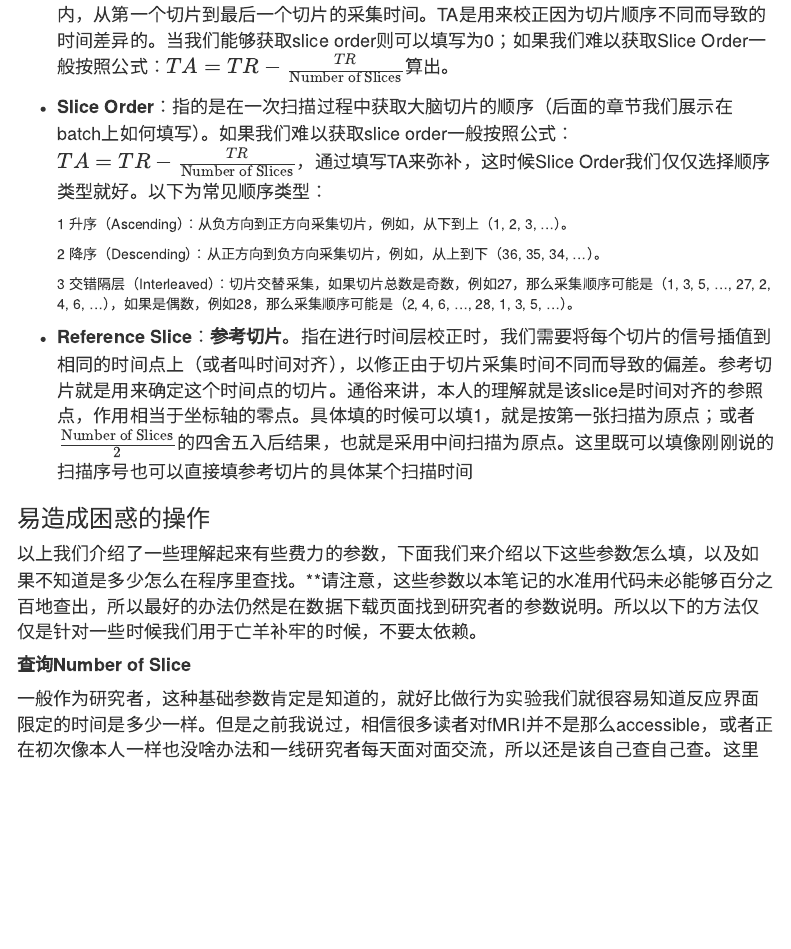
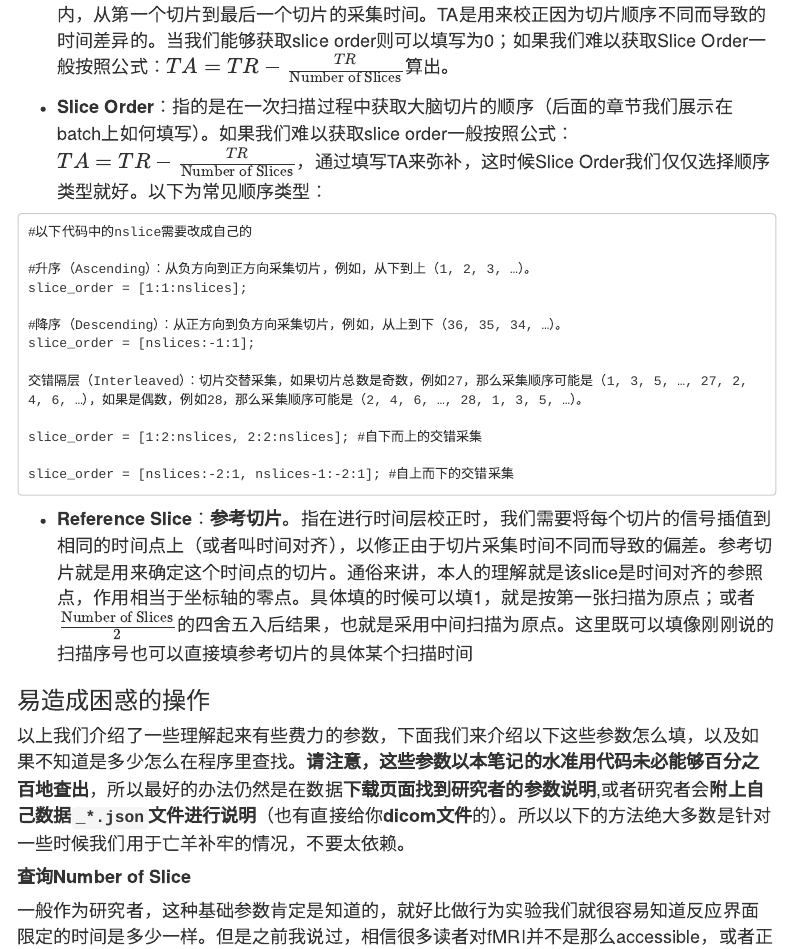
Before and after one commit to Harmuor/spm_notes, an R Markdown document (pre_processing_Vol1/spm_pre_processing_Vol1.Rmd): the page in a window 1100 px wide, from 11640 px down. Rendered offline with R 4.5, knitr and Pandoc, with nearby package versions; menus at the side of the page are left out.

Commit message:
预处理 卷1 第8次提交 更正了参数填写事项

````diff
--- a/pre_processing_Vol1/spm_pre_processing_Vol1.Rmd
+++ b/pre_processing_Vol1/spm_pre_processing_Vol1.Rmd
@@ -228,18 +228,29 @@ disp(V.dim) % 显示变量“V”中存储的nii文件的维度信息
 代表的是采集时间（Acquisition Time），指的是在一个TR周期内，从第一个切片到最后一个切片的采集时间。TA是用来校正因为切片顺序不同而导致的时间差异的。当我们能够获取slice order则可以填写为0；如果我们难以获取Slice Order一般按照公式：$TA = TR- \frac{TR}{\text{Number of Slices}}$算出。</font>
 
 -   <font size=4>**Slice Order**：指的是在一次扫描过程中获取大脑切片的顺序（后面的章节我们展示在batch上如何填写）。如果我们难以获取slice order一般按照公式：$TA = TR- \frac{TR}{\text{Number of Slices}}$，通过填写TA来弥补，这时候Slice Order我们仅仅选择顺序类型就好。以下为常见顺序类型：</font>
+```
+#以下代码中的nslice需要改成自己的
 
-    1 升序（Ascending）：从负方向到正方向采集切片，例如，从下到上（1, 2, 3, …）。
+#升序（Ascending）：从负方向到正方向采集切片，例如，从下到上（1, 2, 3, …）。
+slice_order = [1:1:nslices];
 
-    2 降序（Descending）：从正方向到负方向采集切片，例如，从上到下（36, 35, 34, …）。
+#降序（Descending）：从正方向到负方向采集切片，例如，从上到下（36, 35, 34, …）。
+slice_order = [nslices:-1:1];
 
-    3 交错隔层（Interleaved）：切片交替采集，如果切片总数是奇数，例如27，那么采集顺序可能是（1, 3, 5, …, 27, 2, 4, 6, …），如果是偶数，例如28，那么采集顺序可能是（2, 4, 6, …, 28, 1, 3, 5, …）。
+交错隔层（Interleaved）：切片交替采集，如果切片总数是奇数，例如27，那么采集顺序可能是（1, 3, 5, …, 27, 2, 4, 6, …），如果是偶数，例如28，那么采集顺序可能是（2, 4, 6, …, 28, 1, 3, 5, …）。
+
+slice_order = [1:2:nslices, 2:2:nslices]; #自下而上的交错采集
+
+slice_order = [nslices:-2:1, nslices-1:-2:1]; #自上而下的交错采集
+```
+
+<p>
 
 -   <font size=4>**Reference Slice**：**参考切片**。指在进行时间层校正时，我们需要将每个切片的信号插值到相同的时间点上（或者叫时间对齐），以修正由于切片采集时间不同而导致的偏差。参考切片就是用来确定这个时间点的切片。通俗来讲，本人的理解就是该slice是时间对齐的参照点，作用相当于坐标轴的零点。具体填的时候可以填1，就是按第一张扫描为原点；或者$\frac{\text{Number of Slices}}{2}$的四舍五入后结果，也就是采用中间扫描为原点。这里既可以填像刚刚说的扫描序号也可以直接填参考切片的具体某个扫描时间</font>
 
 ### 易造成困惑的操作
 
-<font size=4> 以上我们介绍了一些理解起来有些费力的参数，下面我们来介绍以下这些参数怎么填，以及如果不知道是多少怎么在程序里查找。\*\*请注意，这些参数以本笔记的水准用代码未必能够百分之百地查出，所以最好的办法仍然是在数据下载页面找到研究者的参数说明。所以以下的方法仅仅是针对一些时候我们用于亡羊补牢的时候，不要太依赖。</font>
+<font size=4> 以上我们介绍了一些理解起来有些费力的参数，下面我们来介绍以下这些参数怎么填，以及如果不知道是多少怎么在程序里查找。**请注意，这些参数以本笔记的水准用代码未必能够百分之百地查出**，所以最好的办法仍然是在数据**下载页面找到研究者的参数说明**,或者研究者会**附上自己数据`_*.json`文件进行说明**（也有直接给你**dicom文件**的）。所以以下的方法绝大多数是针对一些时候我们用于亡羊补牢的情况，不要太依赖。</font>
 
 #### **查询Number of Slice**
 
````
